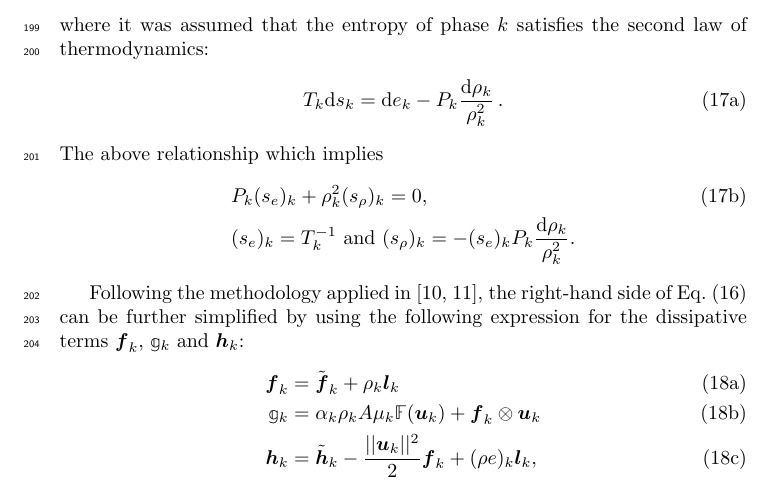
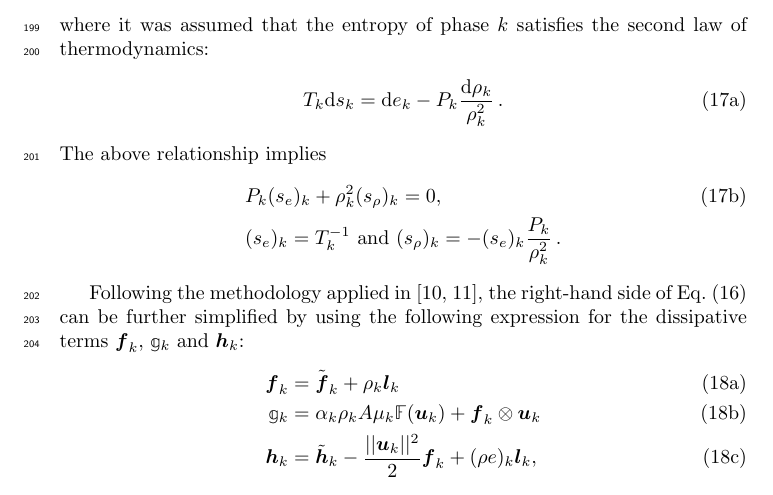
Before and after one commit to delcmo/7_equations_model_paper, a LaTeX paper (7_equation_model/7_equation_model.tex): part of page 8 of 25, cut so that both start at the same text. Compiled offline with pdfLaTeX.

Commit message:
typo in 2nd law

```diff
--- a/7_equation_model/7_equation_model.tex
+++ b/7_equation_model/7_equation_model.tex
@@ -548,10 +548,10 @@ where it was assumed that the entropy of phase $k$ satisfies the second law of t
 \begin{align}\label{eq:2nd-therm-laws-sect4}
 T_k \text{d} s_k = \text{d}e_k - P_k\frac{\text{d}\rho_k}{\rho_k^2} \,.
 \end{align}
-The above relationship \text{which implies }
+The above relationship implies
 \begin{align}
 &P_k (s_e)_k + \rho_k^2 (s_\rho)_k = 0, \\
-&(s_e)_k = T_k^{-1} \text{ and } (s_\rho)_k = - (s_e)_k P_k \frac{\text{d}\rho_k}{\rho_k^2}. \nonumber
+&(s_e)_k = T_k^{-1} \text{ and } (s_\rho)_k = - (s_e)_k \frac{P_k }{\rho_k^2} \,. \nonumber
 \end{align}
 \end{subequations}
 %
```
